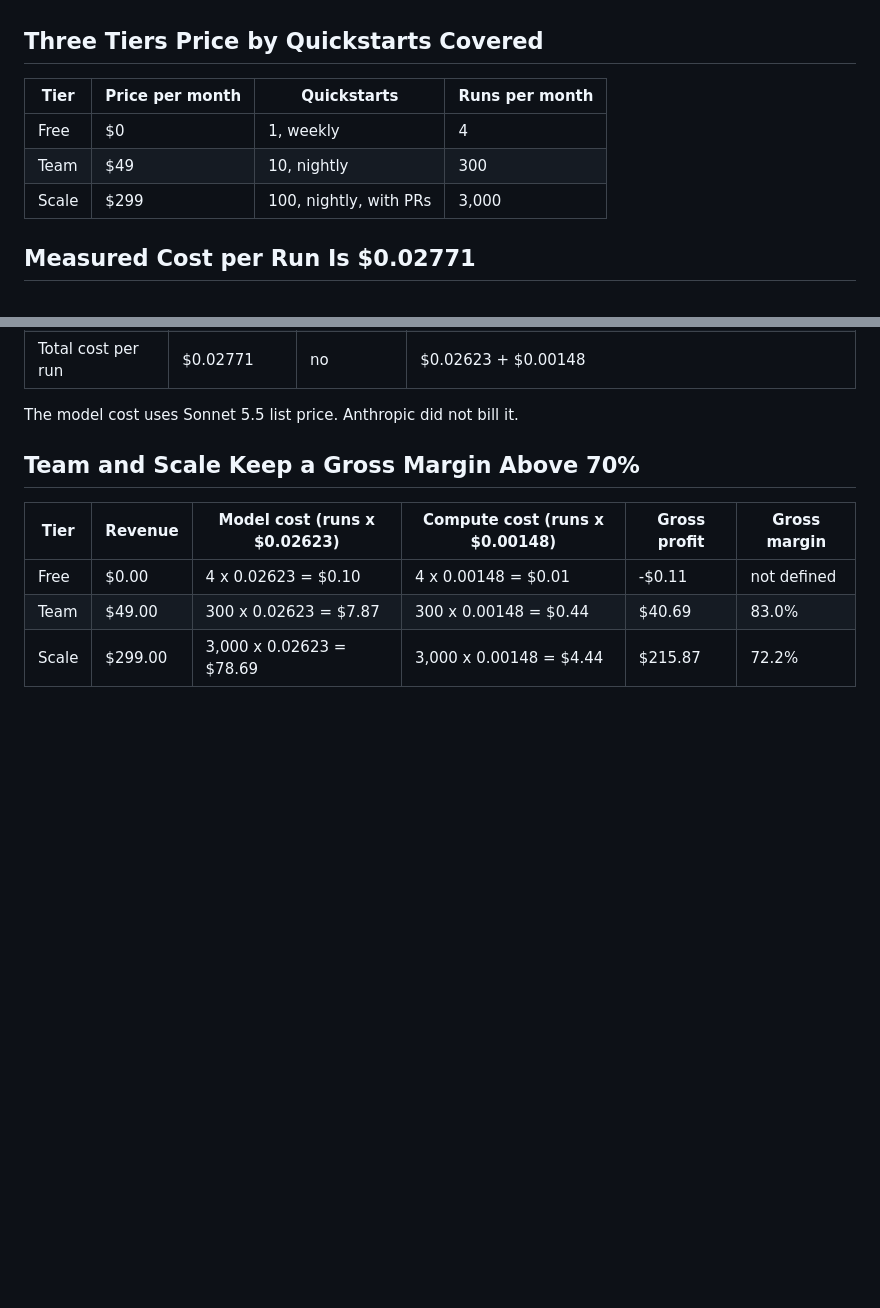
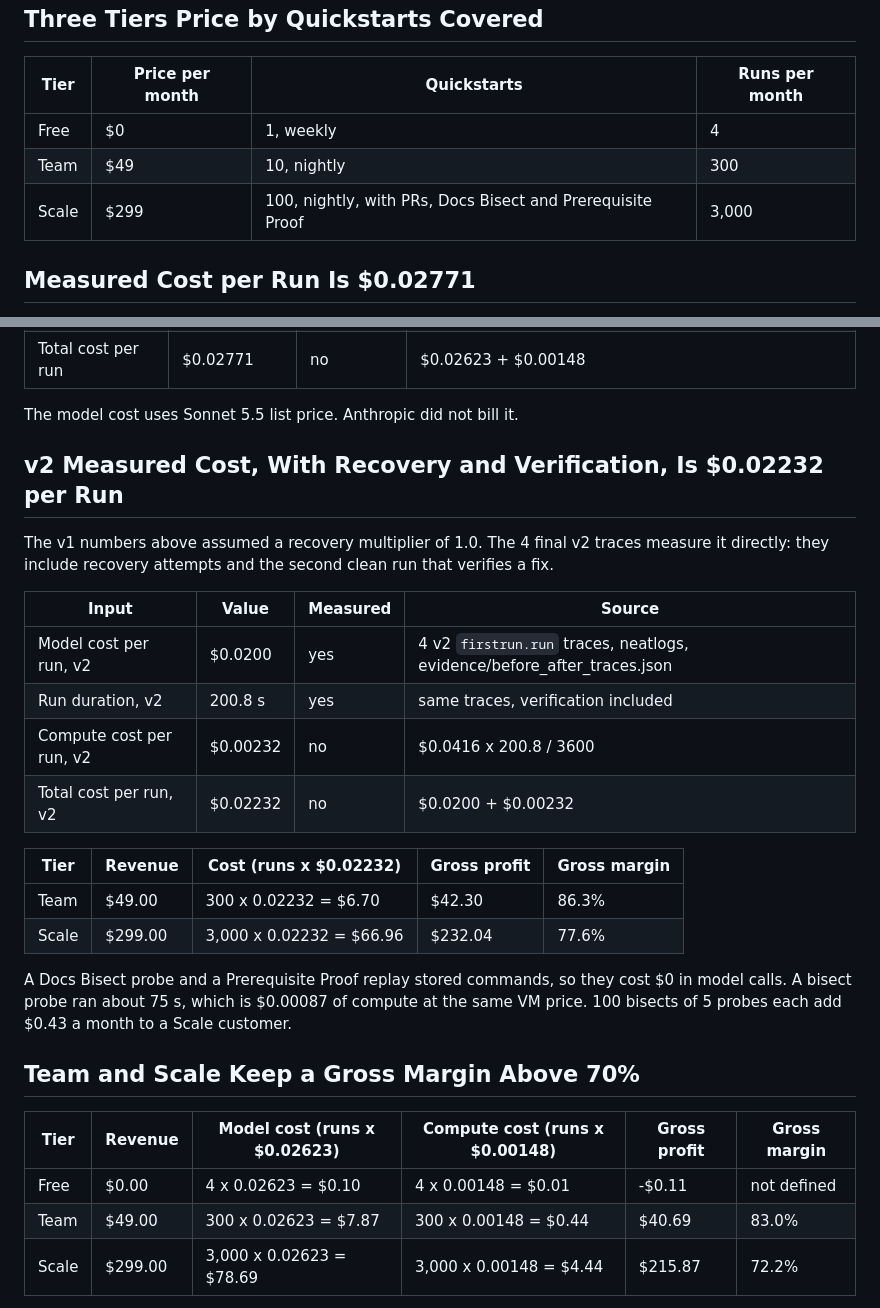
Before and after one commit to HighnessAtharva/firstrun, a Markdown page: business/BUSINESS_PLAN.md, 2 parts joined by grey strips. GitHub-like rendering; blank space fills up the shorter version.

```diff
--- a/business/BUSINESS_PLAN.md
+++ b/business/BUSINESS_PLAN.md
@@ -14,7 +14,7 @@ cfo.ai spreadsheet: <!-- FILL:cfo_xlsx -->
 |---|---|---|---|
 | Free | $0 | 1, weekly | 4 |
 | Team | $49 | 10, nightly | 300 |
-| Scale | $299 | 100, nightly, with PRs | 3,000 |
+| Scale | $299 | 100, nightly, with PRs, Docs Bisect and Prerequisite Proof | 3,000 |
 
 ## Measured Cost per Run Is $0.02771
 
@@ -31,6 +31,24 @@ neatlogs measured 4 v1 `firstrun.run` traces. Compute is a priced assumption, so
 | Total cost per run | $0.02771 | no | $0.02623 + $0.00148 |
 
 The model cost uses Sonnet 5.5 list price. Anthropic did not bill it.
+
+## v2 Measured Cost, With Recovery and Verification, Is $0.02232 per Run
+
+The v1 numbers above assumed a recovery multiplier of 1.0. The 4 final v2 traces measure it directly: they include recovery attempts and the second clean run that verifies a fix.
+
+| Input | Value | Measured | Source |
+|---|---|---|---|
+| Model cost per run, v2 | $0.0200 | yes | 4 v2 `firstrun.run` traces, neatlogs, evidence/before_after_traces.json |
+| Run duration, v2 | 200.8 s | yes | same traces, verification included |
+| Compute cost per run, v2 | $0.00232 | no | $0.0416 x 200.8 / 3600 |
+| Total cost per run, v2 | $0.02232 | no | $0.0200 + $0.00232 |
+
+| Tier | Revenue | Cost (runs x $0.02232) | Gross profit | Gross margin |
+|---|---|---|---|---|
+| Team | $49.00 | 300 x 0.02232 = $6.70 | $42.30 | 86.3% |
+| Scale | $299.00 | 3,000 x 0.02232 = $66.96 | $232.04 | 77.6% |
+
+A Docs Bisect probe and a Prerequisite Proof replay stored commands, so they cost $0 in model calls. A bisect probe ran about 75 s, which is $0.00087 of compute at the same VM price. 100 bisects of 5 probes each add $0.43 a month to a Scale customer.
 
 ## Team and Scale Keep a Gross Margin Above 70%
 
```
Also changed, not shown: README.md (+21 -0 lines).
